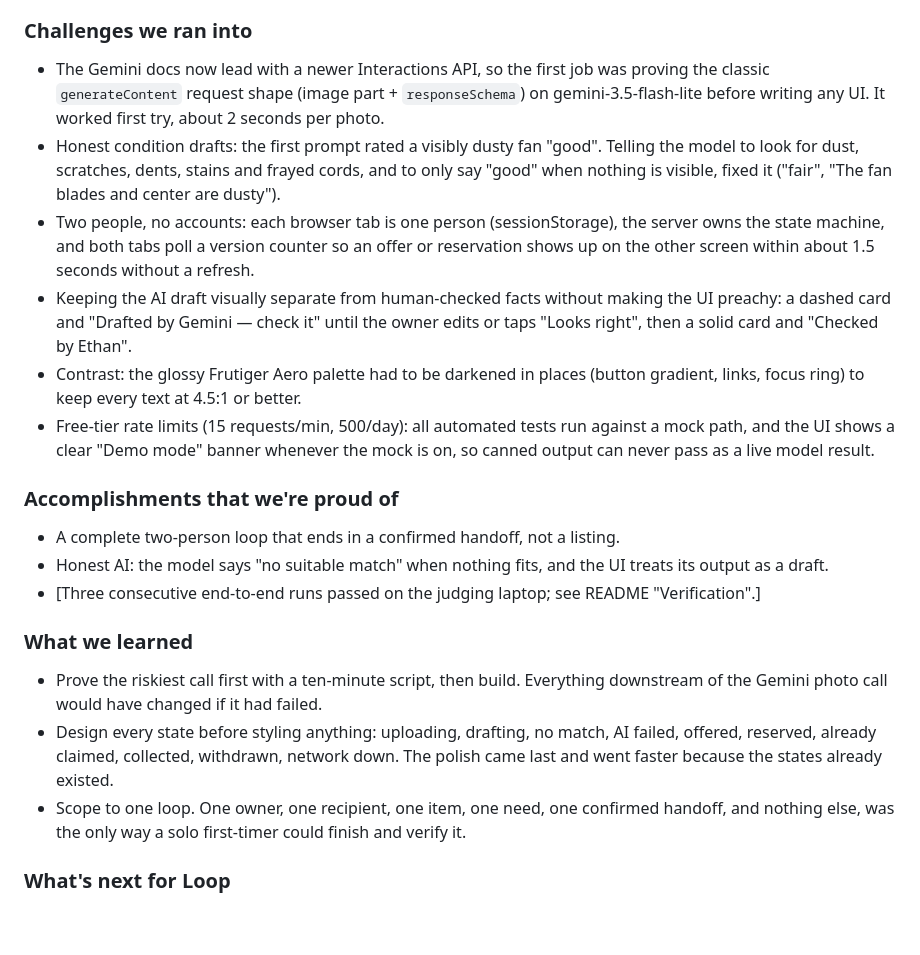
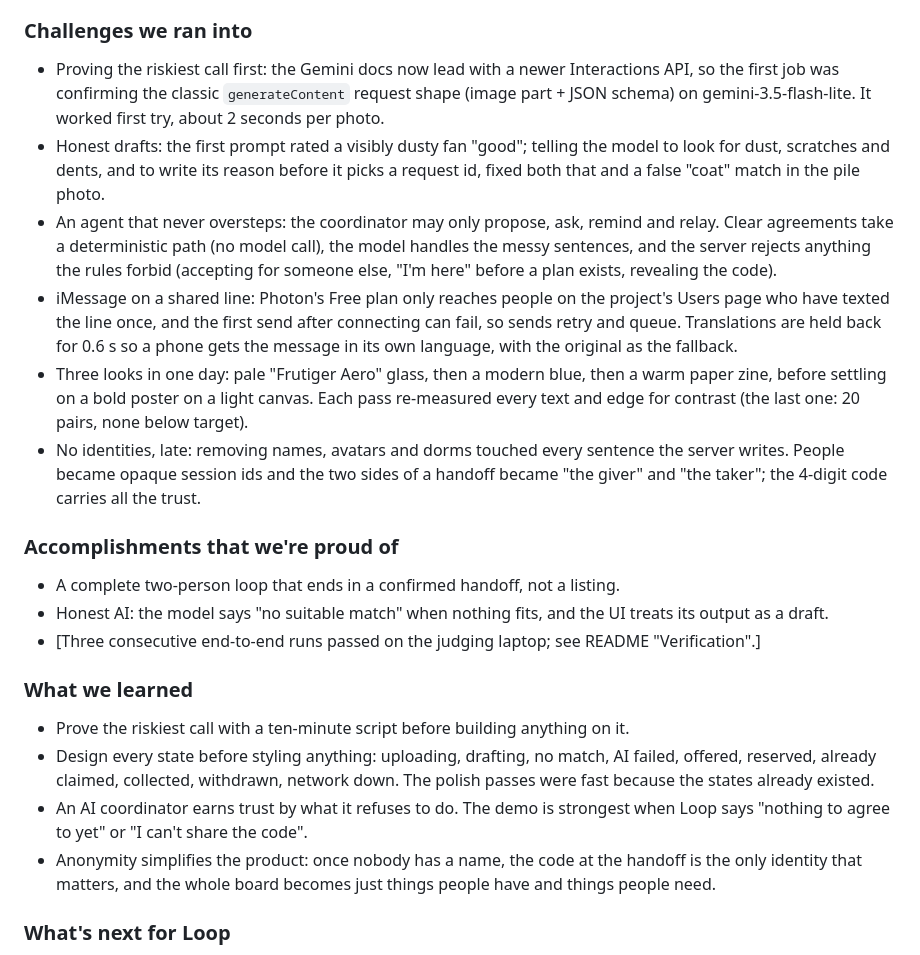
Before and after one commit to ethan-rong/loop, a Markdown page: submission/DEVPOST.md, the part around the change. Rendered like a GitHub page; blank space fills up the shorter version.

```diff
--- a/submission/DEVPOST.md
+++ b/submission/DEVPOST.md
@@ -43,12 +43,12 @@ No identities at all: no accounts, names, nicknames, avatars or dorms. A tab or
 - Visual language: a "poster, light" system — cream and ink, acid lime and coral only as fills, Space Grotesk + JetBrains Mono, hard offset shadows, sticker chips, a ticket-stub pickup code, a rubber-stamp "Kept in use", a schematic campus map with the agreed spot, and the Knot mark (one continuous over-under line). No names, avatars or dorms anywhere.
 
 ### Challenges we ran into
-- The Gemini docs now lead with a newer Interactions API, so the first job was proving the classic `generateContent` request shape (image part + `responseSchema`) on gemini-3.5-flash-lite before writing any UI. It worked first try, about 2 seconds per photo.
-- Honest condition drafts: the first prompt rated a visibly dusty fan "good". Telling the model to look for dust, scratches, dents, stains and frayed cords, and to only say "good" when nothing is visible, fixed it ("fair", "The fan blades and center are dusty").
-- Two people, no accounts: each browser tab is one person (sessionStorage), the server owns the state machine, and both tabs poll a version counter so an offer or reservation shows up on the other screen within about 1.5 seconds without a refresh.
-- Keeping the AI draft visually separate from human-checked facts without making the UI preachy: a dashed card and "Drafted by Gemini — check it" until the owner edits or taps "Looks right", then a solid card and "Checked by Ethan".
-- Contrast: the glossy Frutiger Aero palette had to be darkened in places (button gradient, links, focus ring) to keep every text at 4.5:1 or better.
-- Free-tier rate limits (15 requests/min, 500/day): all automated tests run against a mock path, and the UI shows a clear "Demo mode" banner whenever the mock is on, so canned output can never pass as a live model result.
+- Proving the riskiest call first: the Gemini docs now lead with a newer Interactions API, so the first job was confirming the classic `generateContent` request shape (image part + JSON schema) on gemini-3.5-flash-lite. It worked first try, about 2 seconds per photo.
+- Honest drafts: the first prompt rated a visibly dusty fan "good"; telling the model to look for dust, scratches and dents, and to write its reason before it picks a request id, fixed both that and a false "coat" match in the pile photo.
+- An agent that never oversteps: the coordinator may only propose, ask, remind and relay. Clear agreements take a deterministic path (no model call), the model handles the messy sentences, and the server rejects anything the rules forbid (accepting for someone else, "I'm here" before a plan exists, revealing the code).
+- iMessage on a shared line: Photon's Free plan only reaches people on the project's Users page who have texted the line once, and the first send after connecting can fail, so sends retry and queue. Translations are held back for 0.6 s so a phone gets the message in its own language, with the original as the fallback.
+- Three looks in one day: pale "Frutiger Aero" glass, then a modern blue, then a warm paper zine, before settling on a bold poster on a light canvas. Each pass re-measured every text and edge for contrast (the last one: 20 pairs, none below target).
+- No identities, late: removing names, avatars and dorms touched every sentence the server writes. People became opaque session ids and the two sides of a handoff became "the giver" and "the taker"; the 4-digit code carries all the trust.
 
 ### Accomplishments that we're proud of
 - A complete two-person loop that ends in a confirmed handoff, not a listing.
@@ -56,9 +56,10 @@ No identities at all: no accounts, names, nicknames, avatars or dorms. A tab or
 - [Three consecutive end-to-end runs passed on the judging laptop; see README "Verification".]
 
 ### What we learned
-- Prove the riskiest call first with a ten-minute script, then build. Everything downstream of the Gemini photo call would have changed if it had failed.
-- Design every state before styling anything: uploading, drafting, no match, AI failed, offered, reserved, already claimed, collected, withdrawn, network down. The polish came last and went faster because the states already existed.
-- Scope to one loop. One owner, one recipient, one item, one need, one confirmed handoff, and nothing else, was the only way a solo first-timer could finish and verify it.
+- Prove the riskiest call with a ten-minute script before building anything on it.
+- Design every state before styling anything: uploading, drafting, no match, AI failed, offered, reserved, already claimed, collected, withdrawn, network down. The polish passes were fast because the states already existed.
+- An AI coordinator earns trust by what it refuses to do. The demo is strongest when Loop says "nothing to agree to yet" or "I can't share the code".
+- Anonymity simplifies the product: once nobody has a name, the code at the handoff is the only identity that matters, and the whole board becomes just things people have and things people need.
 
 ### What's next for Loop
 Real accounts and campus email verification, photos of the handoff spot, notifications when a new need matches an existing item, and a trial with one residence hall at move-out. Nothing here has been tested with real users yet.
```
Also changed, not shown: submission/DEMO.md (+7 -5 lines).
